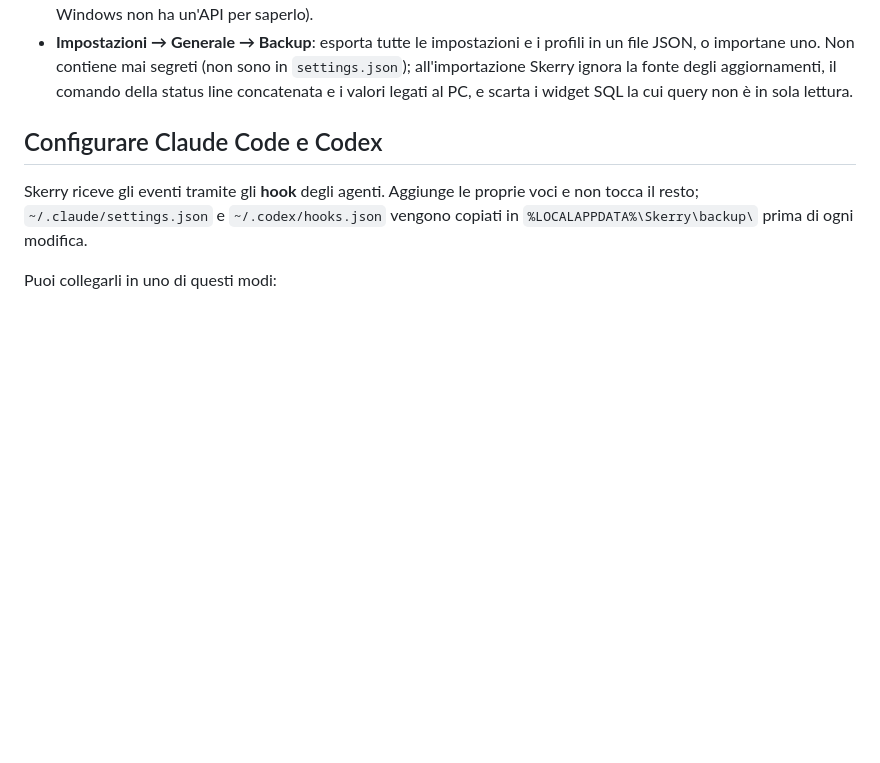
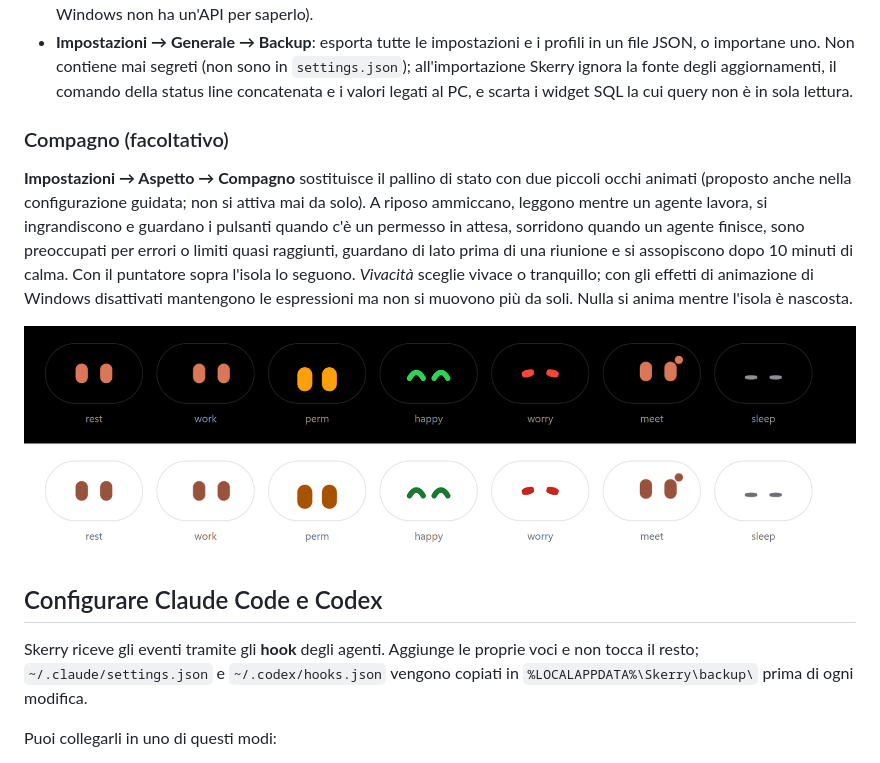
Before and after one commit to Botteca/skerry, a Markdown page: README.it.md, the part around the change. Drawn GitHub-style; pictures changed too: docs/img/companion.png (added); blank space fills up the shorter version.

```diff
--- a/README.it.md
+++ b/README.it.md
@@ -152,6 +152,18 @@ vengono mantenute):
   Non contiene mai segreti (non sono in `settings.json`); all'importazione Skerry ignora la fonte degli
   aggiornamenti, il comando della status line concatenata e i valori legati al PC, e scarta i widget SQL la cui
   query non è in sola lettura.
+
+### Compagno (facoltativo)
+
+**Impostazioni → Aspetto → Compagno** sostituisce il pallino di stato con due piccoli occhi animati (proposto anche
+nella configurazione guidata; non si attiva mai da solo). A riposo ammiccano, leggono mentre un agente lavora, si
+ingrandiscono e guardano i pulsanti quando c'è un permesso in attesa, sorridono quando un agente finisce, sono
+preoccupati per errori o limiti quasi raggiunti, guardano di lato prima di una riunione e si assopiscono dopo 10
+minuti di calma. Con il puntatore sopra l'isola lo seguono. *Vivacità* sceglie vivace o tranquillo; con gli effetti
+di animazione di Windows disattivati mantengono le espressioni ma non si muovono più da soli. Nulla si anima
+mentre l'isola è nascosta.
+
+![Stati del compagno, tema scuro e chiaro](docs/img/companion.png)
 
 ## Configurare Claude Code e Codex
 
```
Also changed, not shown: CLAUDE.md (+2 -0 lines), README.md (+11 -0 lines), 12 other files.
